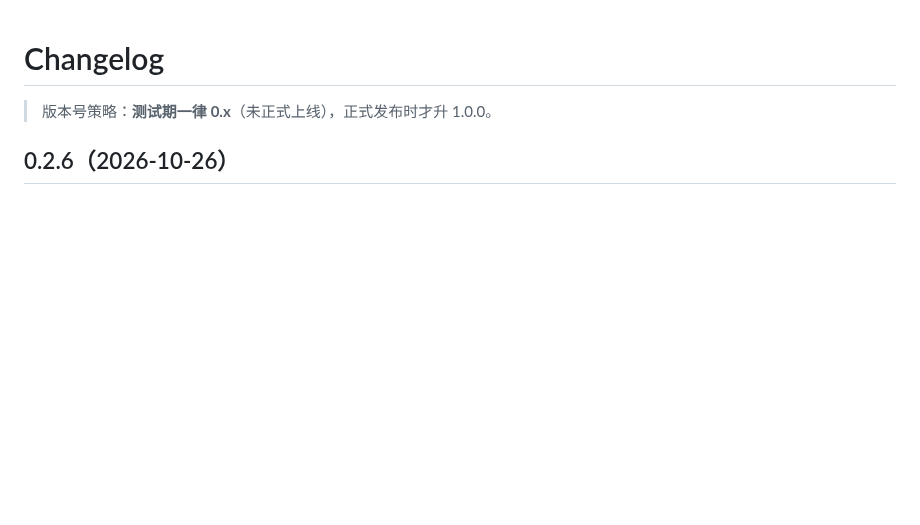
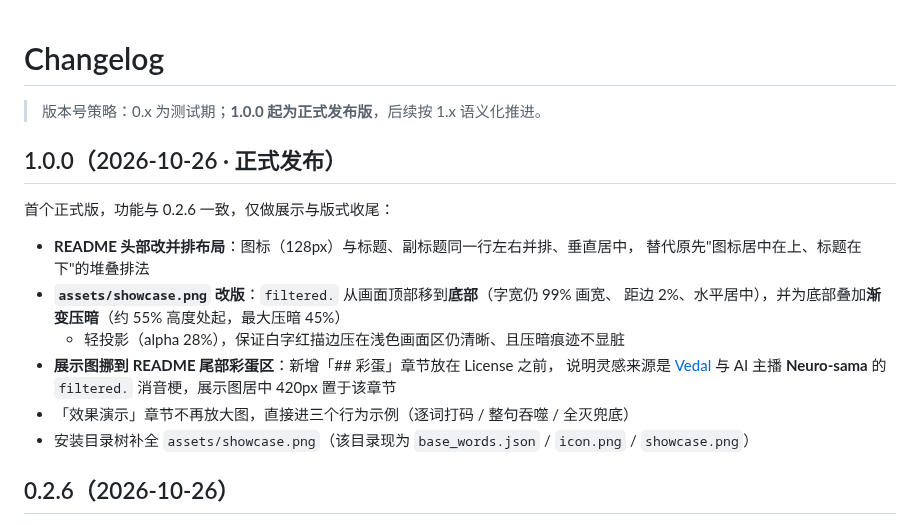
Before and after one commit to NetaJuutilainen/maibot-plugin-mouth-filter, a Markdown page: CHANGELOG.md, the part around the change. GitHub-like rendering; blank space fills up the shorter version.

```diff
--- a/CHANGELOG.md
+++ b/CHANGELOG.md
@@ -1,6 +1,21 @@
 # Changelog
 
-> 版本号策略：**测试期一律 0.x**（未正式上线），正式发布时才升 1.0.0。
+> 版本号策略：0.x 为测试期；**1.0.0 起为正式发布版**，后续按 1.x 语义化推进。
+
+## 1.0.0（2026-10-26 · 正式发布）
+
+首个正式版，功能与 0.2.6 一致，仅做展示与版式收尾：
+
+- **README 头部改并排布局**：图标（128px）与标题、副标题同一行左右并排、垂直居中，
+  替代原先"图标居中在上、标题在下"的堆叠排法
+- **`assets/showcase.png` 改版**：`filtered.` 从画面顶部移到**底部**（字宽仍 99% 画宽、
+  距边 2%、水平居中），并为底部叠加**渐变压暗**（约 55% 高度处起，最大压暗 45%）
+  + 轻投影（alpha 28%），保证白字红描边压在浅色画面区仍清晰、且压暗痕迹不显脏
+- **展示图挪到 README 尾部彩蛋区**：新增「## 彩蛋」章节放在 License 之前，
+  说明灵感来源是 [Vedal](https://github.com/vedal) 与 AI 主播 **Neuro-sama** 的
+  `filtered.` 消音梗，展示图居中 420px 置于该章节
+- 「效果演示」章节不再放大图，直接进三个行为示例（逐词打码 / 整句吞噬 / 全灭兜底）
+- 安装目录树补全 `assets/showcase.png`（该目录现为 `base_words.json` / `icon.png` / `showcase.png`）
 
 ## 0.2.6（2026-10-26）
 
```
Also changed, not shown: README.md (+24 -9 lines), assets/showcase.png, 2 other files.
